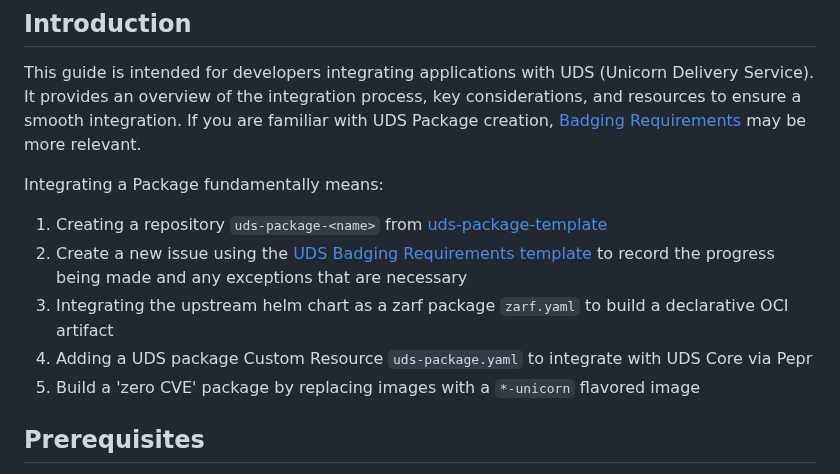
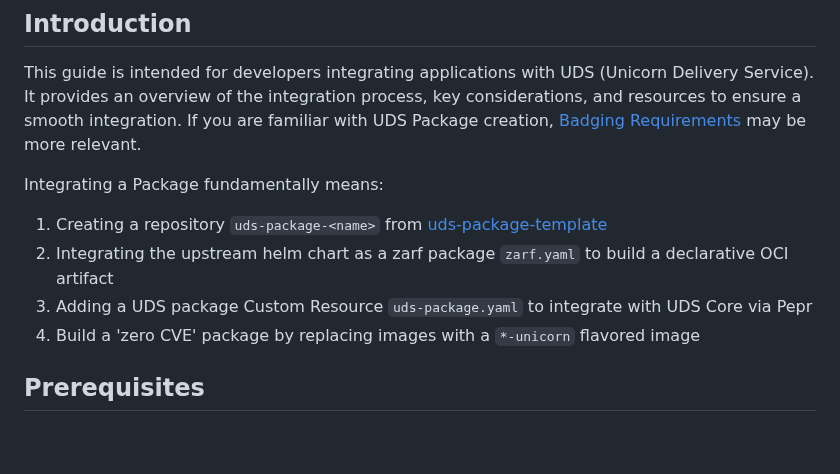
Before and after one commit to defenseunicorns/uds-common, a Markdown page: docs/uds-packages/guide.md, the part around one of its changes. Rendered like a GitHub page; blank space fills up the shorter version.

Commit message:
docs: remove unneeded step in guide

```diff
--- a/docs/uds-packages/guide.md
+++ b/docs/uds-packages/guide.md
@@ -5,12 +5,10 @@
 This guide is intended for developers integrating applications with UDS (Unicorn Delivery Service). It provides an overview of the integration process, key considerations, and resources to ensure a smooth integration. If you are familiar with UDS Package creation, [Badging Requirements](./requirements/uds-package-requirements.md) may be more relevant.
 
 Integrating a Package fundamentally means:
-
 1. Creating a repository `uds-package-<name>` from [uds-package-template](https://github.com/defenseunicorns/uds-package-template)
-2. Create a new issue using the [UDS Badging Requirements template](uds-badging-requirements-template.md) to record the progress being made and any exceptions that are necessary
-3. Integrating the upstream helm chart as a zarf package `zarf.yaml` to build a declarative OCI artifact
-4. Adding a UDS package Custom Resource `uds-package.yaml` to integrate with UDS Core via Pepr
-5. Build a 'zero CVE' package by replacing images with a `*-unicorn` flavored image
+2. Integrating the upstream helm chart as a zarf package `zarf.yaml` to build a declarative OCI artifact
+3. Adding a UDS package Custom Resource `uds-package.yaml` to integrate with UDS Core via Pepr
+4. Build a 'zero CVE' package by replacing images with a `*-unicorn` flavored image
 
 ## Prerequisites
 
```
Also changed, not shown: other parts of docs/uds-packages/guide.md (+0 -3 lines).
